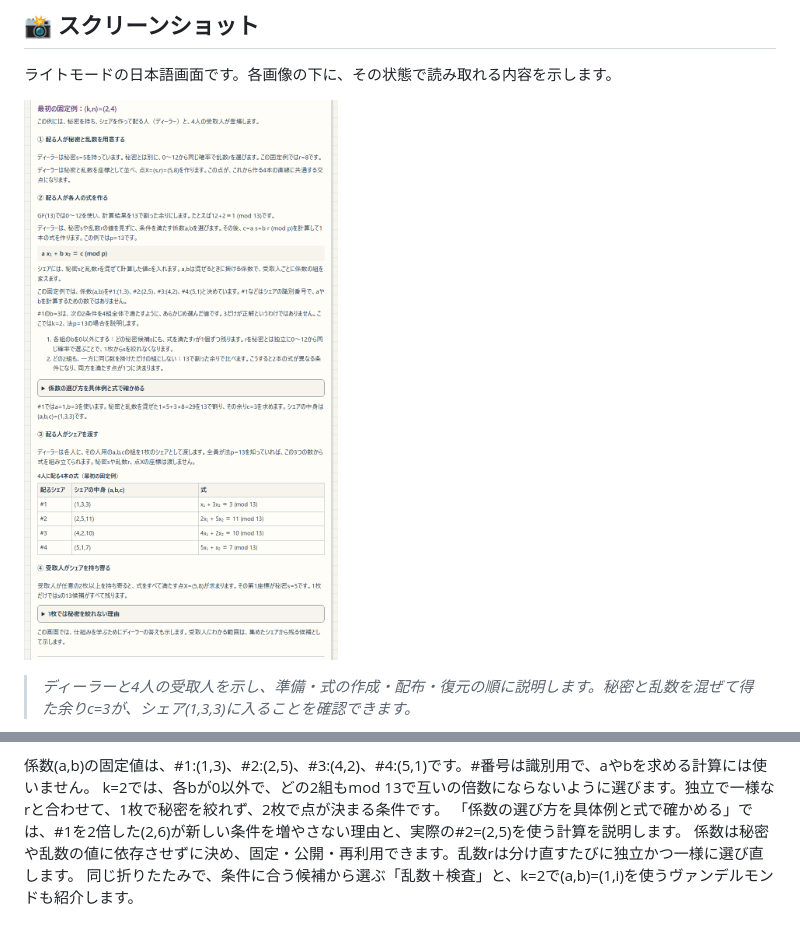
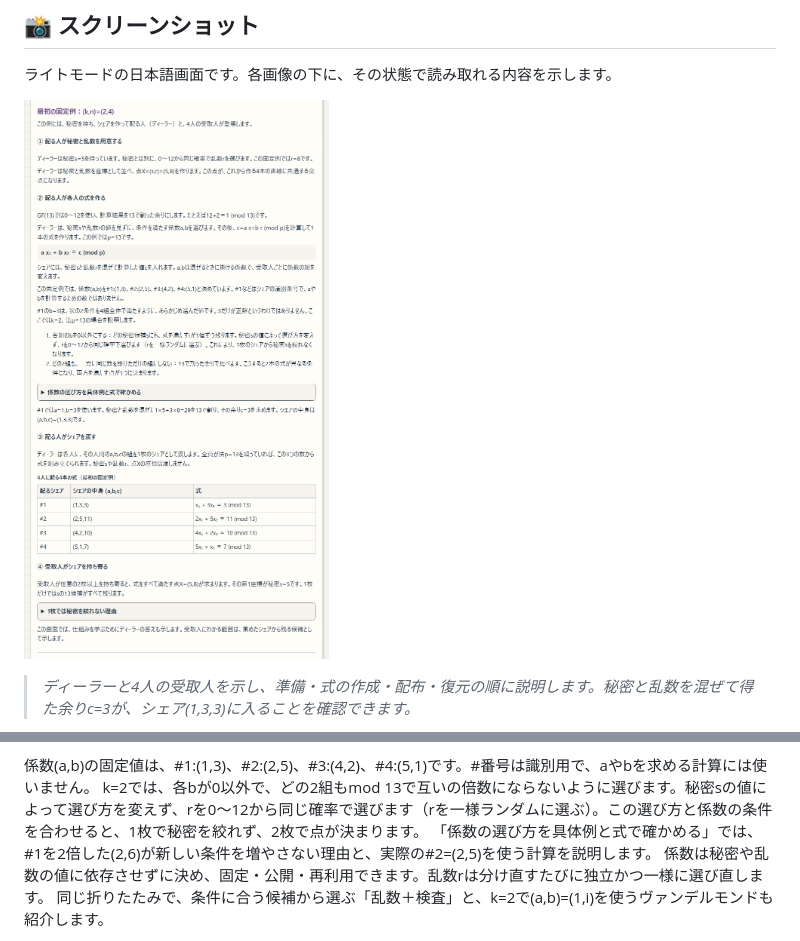
Before and after one commit to ipusiron/blakley-sharing-cipherlab, a Markdown page: README.md, 2 parts joined by grey strips. GitHub-like rendering; pictures changed too: assets/screenshot.png.

```diff
--- a/README.md
+++ b/README.md
@@ -129,7 +129,7 @@ nは配るシェアの総数、kは復元に必要な最小枚数です。正し
 画面にはディーラーの答えも表示しますが、候補数は、集めたシェアと生成条件だけからわかる範囲を数えています。
 
 係数(a,b)の固定値は、#1:(1,3)、#2:(2,5)、#3:(4,2)、#4:(5,1)です。#番号は識別用で、aやbを求める計算には使いません。
-k=2では、各bが0以外で、どの2組もmod 13で互いの倍数にならないように選びます。独立で一様なrと合わせて、1枚で秘密を絞れず、2枚で点が決まる条件です。
+k=2では、各bが0以外で、どの2組もmod 13で互いの倍数にならないように選びます。秘密sの値によって選び方を変えず、rを0〜12から同じ確率で選びます（rを一様ランダムに選ぶ）。この選び方と係数の条件を合わせると、1枚で秘密を絞れず、2枚で点が決まります。
 「係数の選び方を具体例と式で確かめる」では、#1を2倍した(2,6)が新しい条件を増やさない理由と、実際の#2=(2,5)を使う計算を説明します。
 係数は秘密や乱数の値に依存させずに決め、固定・公開・再利用できます。乱数rは分け直すたびに独立かつ一様に選び直します。
 同じ折りたたみで、条件に合う候補から選ぶ「乱数＋検査」と、k=2で(a,b)=(1,i)を使うヴァンデルモンドも紹介します。
```
Also changed, not shown: README.en.md (+1 -1 lines), assets/en/screenshot.png, 2 other files.
